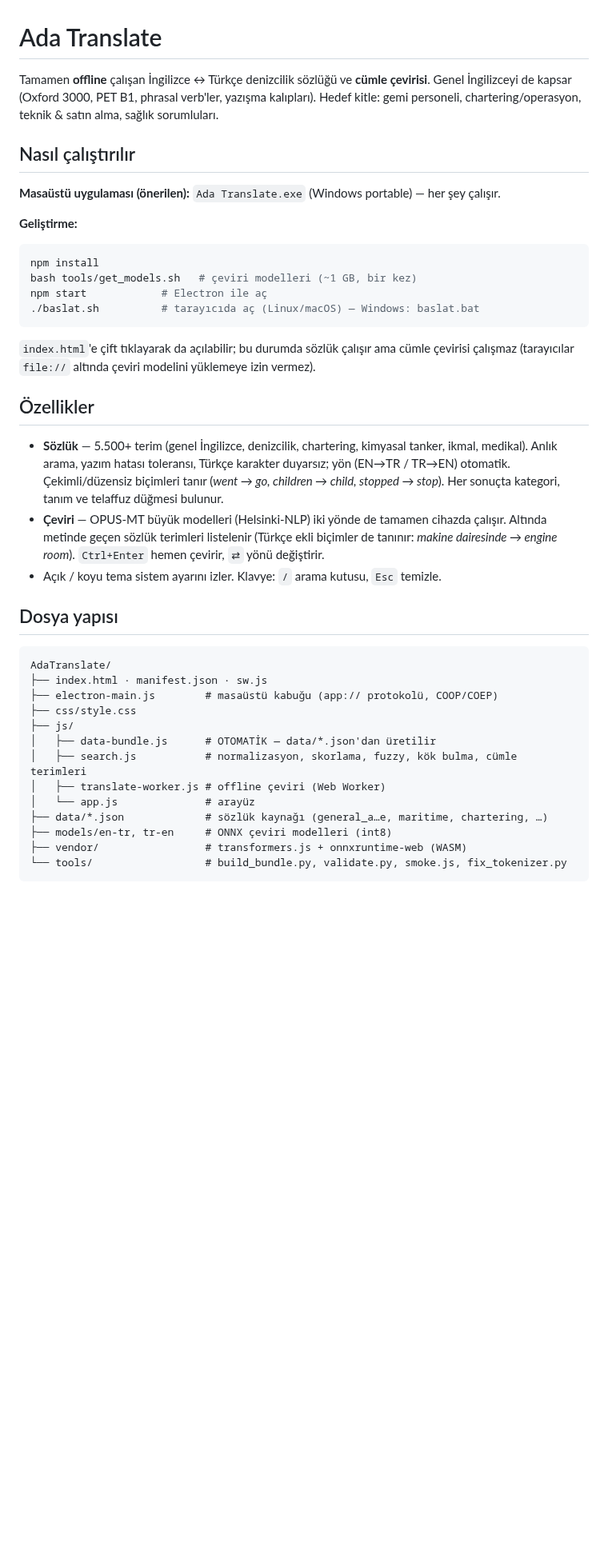
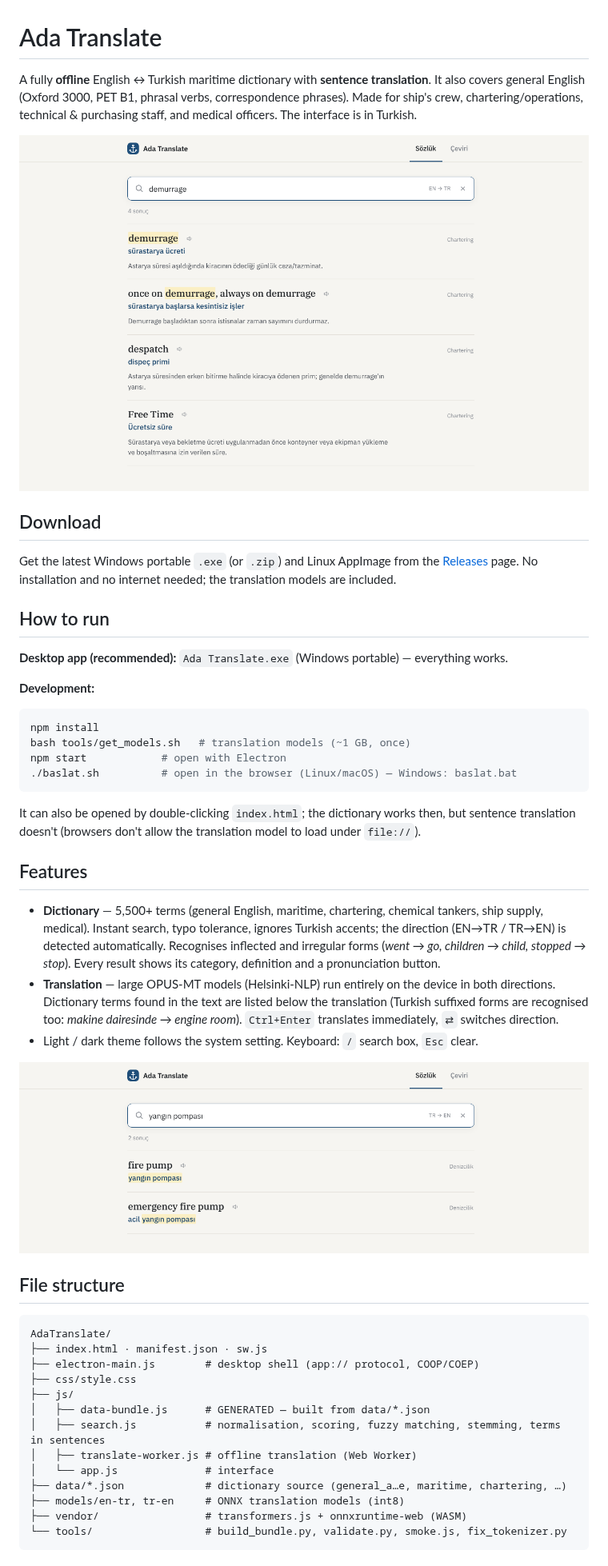
Before and after one commit to kaptanoguz/AdaTranslate, a Markdown page: README.md, the part around one of its changes. Shown at 80% size. Rendered like a GitHub page; pictures changed too: docs/screenshots/dictionary.png (added), docs/screenshots/turkish-search.png (added); blank space fills up the shorter version.

Commit message:
English README with screenshots, and a release workflow for Windows and Linux builds
Co-Authored-By: Claude Opus 5.5 <noreply@anthropic.com>
Claude-Session: https://claude.ai/code/session_01Du41fdNWKCViEEjejGvV8B

````diff
--- a/README.md
+++ b/README.md
@@ -1,50 +1,58 @@
 # Ada Translate
 
-Tamamen **offline** çalışan İngilizce ↔ Türkçe denizcilik sözlüğü ve **cümle çevirisi**.
-Genel İngilizceyi de kapsar (Oxford 3000, PET B1, phrasal verb'ler, yazışma kalıpları).
-Hedef kitle: gemi personeli, chartering/operasyon, teknik & satın alma, sağlık sorumluları.
+A fully **offline** English ↔ Turkish maritime dictionary with **sentence translation**.
+It also covers general English (Oxford 3000, PET B1, phrasal verbs, correspondence phrases).
+Made for ship's crew, chartering/operations, technical & purchasing staff, and medical officers. The interface is in Turkish.
 
-## Nasıl çalıştırılır
+![Searching "demurrage": Turkish meaning, definition and related chartering terms](docs/screenshots/dictionary.png)
 
-**Masaüstü uygulaması (önerilen):** `Ada Translate.exe` (Windows portable) — her şey çalışır.
+## Download
 
-**Geliştirme:**
+Get the latest Windows portable `.exe` (or `.zip`) and Linux AppImage from the [Releases](https://github.com/kaptanoguz/AdaTranslate/releases/latest) page. No installation and no internet needed; the translation models are included.
+
+## How to run
+
+**Desktop app (recommended):** `Ada Translate.exe` (Windows portable) — everything works.
+
+**Development:**
 
 ```bash
 npm install
-bash tools/get_models.sh   # çeviri modelleri (~1 GB, bir kez)
-npm start            # Electron ile aç
-./baslat.sh          # tarayıcıda aç (Linux/macOS) — Windows: baslat.bat
+bash tools/get_models.sh   # translation models (~1 GB, once)
+npm start            # open with Electron
+./baslat.sh          # open in the browser (Linux/macOS) — Windows: baslat.bat
 ```
 
-`index.html`'e çift tıklayarak da açılabilir; bu durumda sözlük çalışır ama cümle çevirisi
-çalışmaz (tarayıcılar `file://` altında çeviri modelini yüklemeye izin vermez).
+It can also be opened by double-clicking `index.html`; the dictionary works then, but sentence translation
+doesn't (browsers don't allow the translation model to load under `file://`).
 
-## Özellikler
+## Features
 
-- **Sözlük** — 5.500+ terim (genel İngilizce, denizcilik, chartering, kimyasal tanker, ikmal, medikal).
-  Anlık arama, yazım hatası toleransı, Türkçe karakter duyarsız; yön (EN→TR / TR→EN) otomatik.
-  Çekimli/düzensiz biçimleri tanır (*went → go, children → child, stopped → stop*).
-  Her sonuçta kategori, tanım ve telaffuz düğmesi bulunur.
-- **Çeviri** — OPUS-MT büyük modelleri (Helsinki-NLP) iki yönde de tamamen cihazda çalışır.
-  Altında metinde geçen sözlük terimleri listelenir (Türkçe ekli biçimler de tanınır:
-  *makine dairesinde → engine room*). `Ctrl+Enter` hemen çevirir, `⇄` yönü değiştirir.
-- Açık / koyu tema sistem ayarını izler. Klavye: `/` arama kutusu, `Esc` temizle.
+- **Dictionary** — 5,500+ terms (general English, maritime, chartering, chemical tankers, ship supply, medical).
+  Instant search, typo tolerance, ignores Turkish accents; the direction (EN→TR / TR→EN) is detected automatically.
+  Recognises inflected and irregular forms (*went → go, children → child, stopped → stop*).
+  Every result shows its category, definition and a pronunciation button.
+- **Translation** — large OPUS-MT models (Helsinki-NLP) run entirely on the device in both directions.
+  Dictionary terms found in the text are listed below the translation (Turkish suffixed forms are recognised too:
+  *makine dairesinde → engine room*). `Ctrl+Enter` translates immediately, `⇄` switches direction.
+- Light / dark theme follows the system setting. Keyboard: `/` search box, `Esc` clear.
 
-## Dosya yapısı
+![Turkish to English search: "yangın pompası" finds fire pump and emergency fire pump](docs/screenshots/turkish-search.png)
+
+## File structure
 
 ```
 AdaTranslate/
 ├── index.html · manifest.json · sw.js
-├── electron-main.js        # masaüstü kabuğu (app:// protokolü, COOP/COEP)
+├── electron-main.js        # desktop shell (app:// protocol, COOP/COEP)
 ├── css/style.css
 ├── js/
-│   ├── data-bundle.js      # OTOMATİK — data/*.json'dan üretilir
-│   ├── search.js           # normalizasyon, skorlama, fuzzy, kök bulma, cümle terimleri
-│   ├── translate-worker.js # offline çeviri (Web Worker)
-│   └── app.js              # arayüz
-├── data/*.json             # sözlük kaynağı (general_a…e, maritime, chartering, …)
-├── models/en-tr, tr-en     # ONNX çeviri modelleri (int8)
+│   ├── data-bundle.js      # GENERATED — built from data/*.json
+│   ├── search.js           # normalisation, scoring, fuzzy matching, stemming, terms in sentences
+│   ├── translate-worker.js # offline translation (Web Worker)
+│   └── app.js              # interface
+├── data/*.json             # dictionary source (general_a…e, maritime, chartering, …)
+├── models/en-tr, tr-en     # ONNX translation models (int8)
 ├── vendor/                 # transformers.js + onnxruntime-web (WASM)
 └── tools/                  # build_bundle.py, validate.py, smoke.js, fix_tokenizer.py
 ```
````
Also changed, not shown: other parts of README.md (+18 -8 lines), 2 other files.
